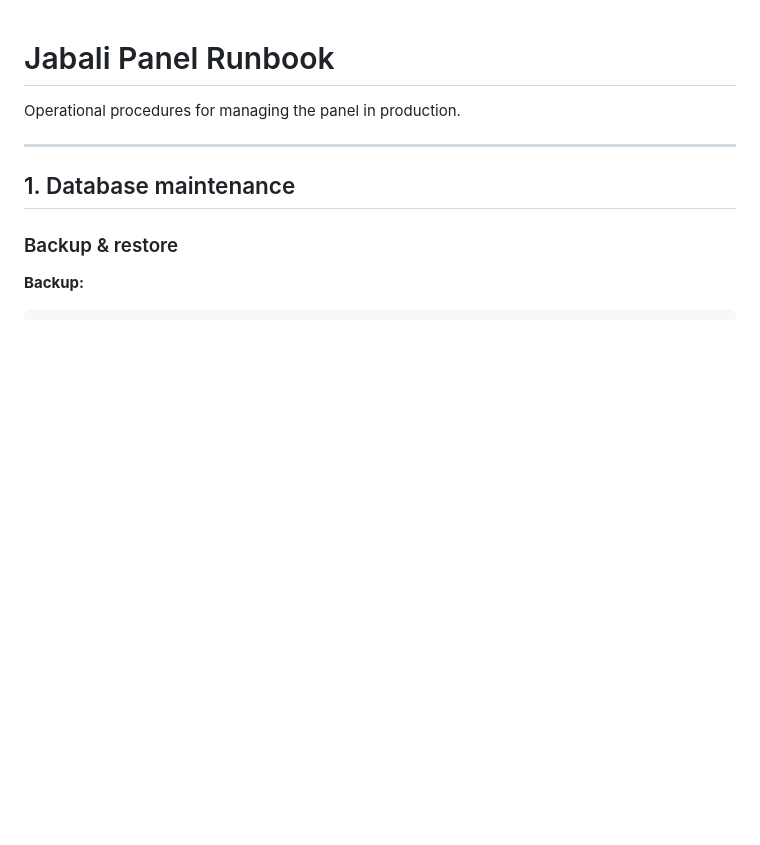
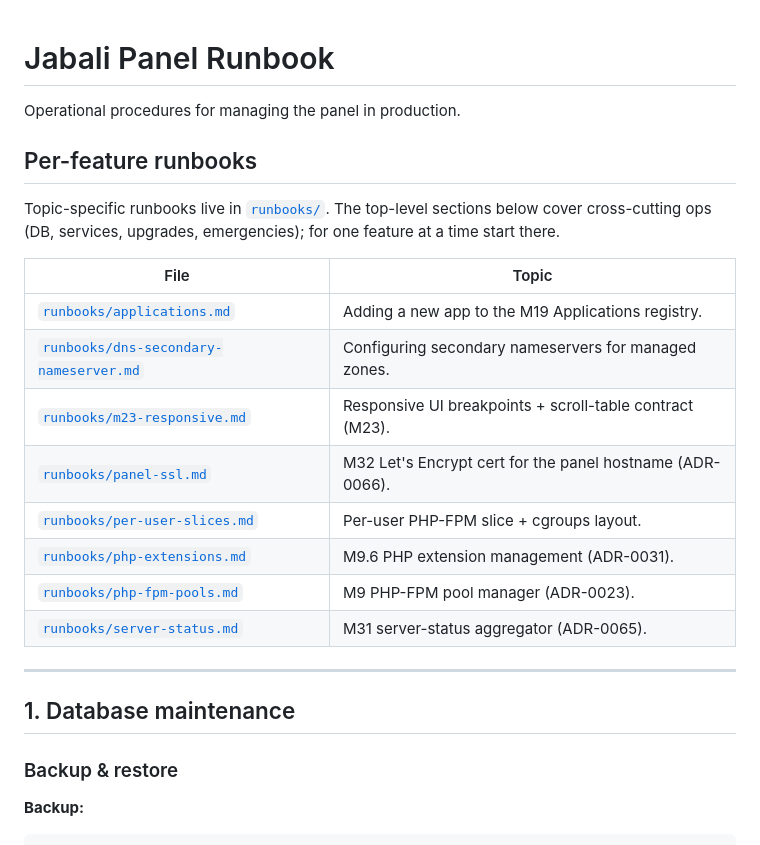
Before and after one commit to mannnrachman/jabali-panel, a Markdown page: docs/RUNBOOK.md, the part around the change. Rendered like a GitHub page; blank space fills up the shorter version.

Commit message:
docs: regenerate auto-generated tables in CONTRIBUTING + RUNBOOK
CONTRIBUTING.md (auto-generated sections):
- make-targets table picks up the four ui-* / test-ui / test-all
  targets that landed since the last regeneration
- npm-scripts table picks up panel-ui's test:all script

RUNBOOK.md:
- Add a per-feature runbooks index pointing at docs/runbooks/, marked
  AUTO-GENERATED so subsequent /update-docs runs refresh it
- Lists the eight feature runbooks currently shipped (M9, M9.6, M19,
  M23, M31, M32, secondary NS, per-user slices)

```diff
--- a/docs/RUNBOOK.md
+++ b/docs/RUNBOOK.md
@@ -1,6 +1,25 @@
 # Jabali Panel Runbook
 
 Operational procedures for managing the panel in production.
+
+## Per-feature runbooks
+
+Topic-specific runbooks live in [`runbooks/`](runbooks/). The top-level
+sections below cover cross-cutting ops (DB, services, upgrades,
+emergencies); for one feature at a time start there.
+
+<!-- AUTO-GENERATED:per-feature-runbooks — regenerate via /update-docs -->
+| File | Topic |
+|------|-------|
+| [`runbooks/applications.md`](runbooks/applications.md) | Adding a new app to the M19 Applications registry. |
+| [`runbooks/dns-secondary-nameserver.md`](runbooks/dns-secondary-nameserver.md) | Configuring secondary nameservers for managed zones. |
+| [`runbooks/m23-responsive.md`](runbooks/m23-responsive.md) | Responsive UI breakpoints + scroll-table contract (M23). |
+| [`runbooks/panel-ssl.md`](runbooks/panel-ssl.md) | M32 Let's Encrypt cert for the panel hostname (ADR-0066). |
+| [`runbooks/per-user-slices.md`](runbooks/per-user-slices.md) | Per-user PHP-FPM slice + cgroups layout. |
+| [`runbooks/php-extensions.md`](runbooks/php-extensions.md) | M9.6 PHP extension management (ADR-0031). |
+| [`runbooks/php-fpm-pools.md`](runbooks/php-fpm-pools.md) | M9 PHP-FPM pool manager (ADR-0023). |
+| [`runbooks/server-status.md`](runbooks/server-status.md) | M31 server-status aggregator (ADR-0065). |
+<!-- /AUTO-GENERATED -->
 
 ---
 
```
Also changed, not shown: docs/CONTRIBUTING.md (+6 -1 lines).
